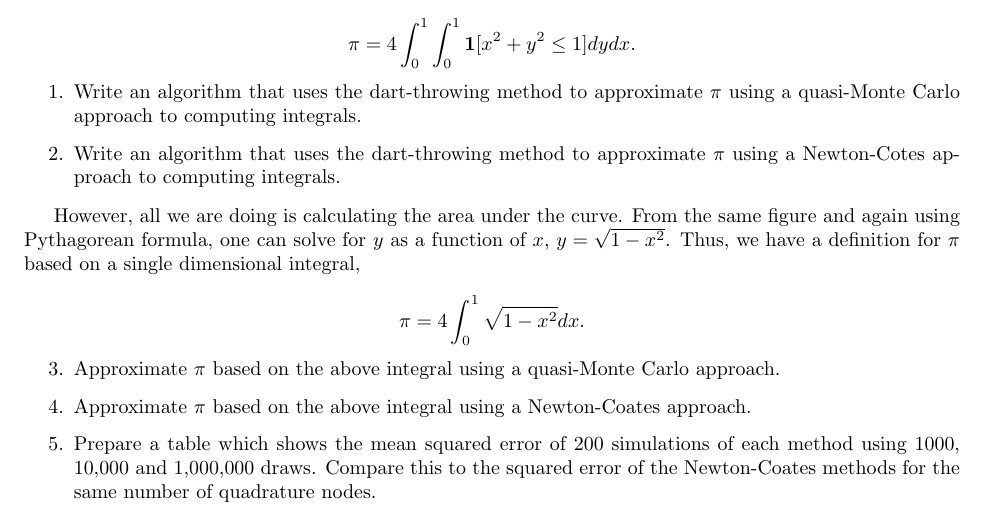
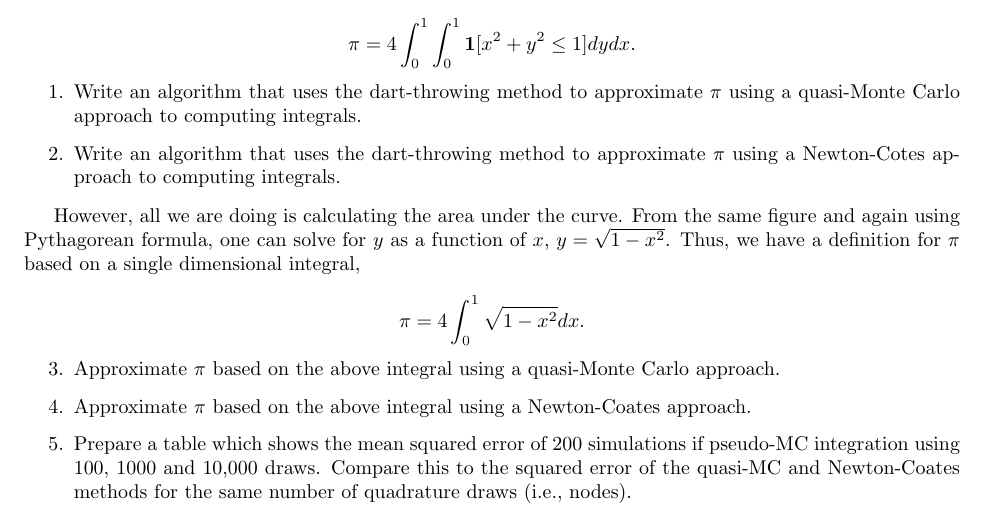
Before and after one commit to PSUEcon512/Homework, a LaTeX problem sheet (Homeworks/hw4/hw4.tex): part of the page, cut so that both start at the same text. Compiled offline with pdfLaTeX; a LaTeX package or settings file that is missing is left out.

Commit message:
Fixing sloppy wording and reducing draws for HW4

```diff
--- a/Homeworks/hw4/hw4.tex
+++ b/Homeworks/hw4/hw4.tex
@@ -96,8 +96,7 @@ $$ \pi = 4 \int_0^1 \sqrt{1 - x^2} dx .$$
 
 \item Approximate $\pi$ based on the above integral using a Newton-Coates approach.
 
-\item Prepare a table which shows the mean squared error of 200 simulations of each method using 1000, 10,000 and 1,000,000 draws.
-Compare this to the squared error of the Newton-Coates methods for the same number of quadrature nodes.
+\item  Prepare a table which shows the mean squared error of 200 simulations if pseudo-MC integration using 100, 1000 and 10,000 draws. Compare this to the squared error of the quasi-MC and Newton-Coates methods for the same number of quadrature draws (i.e., nodes).
 
 \end{enumerate}
 
```
Also changed, not shown: Homeworks/hw4/hw4.pdf.
